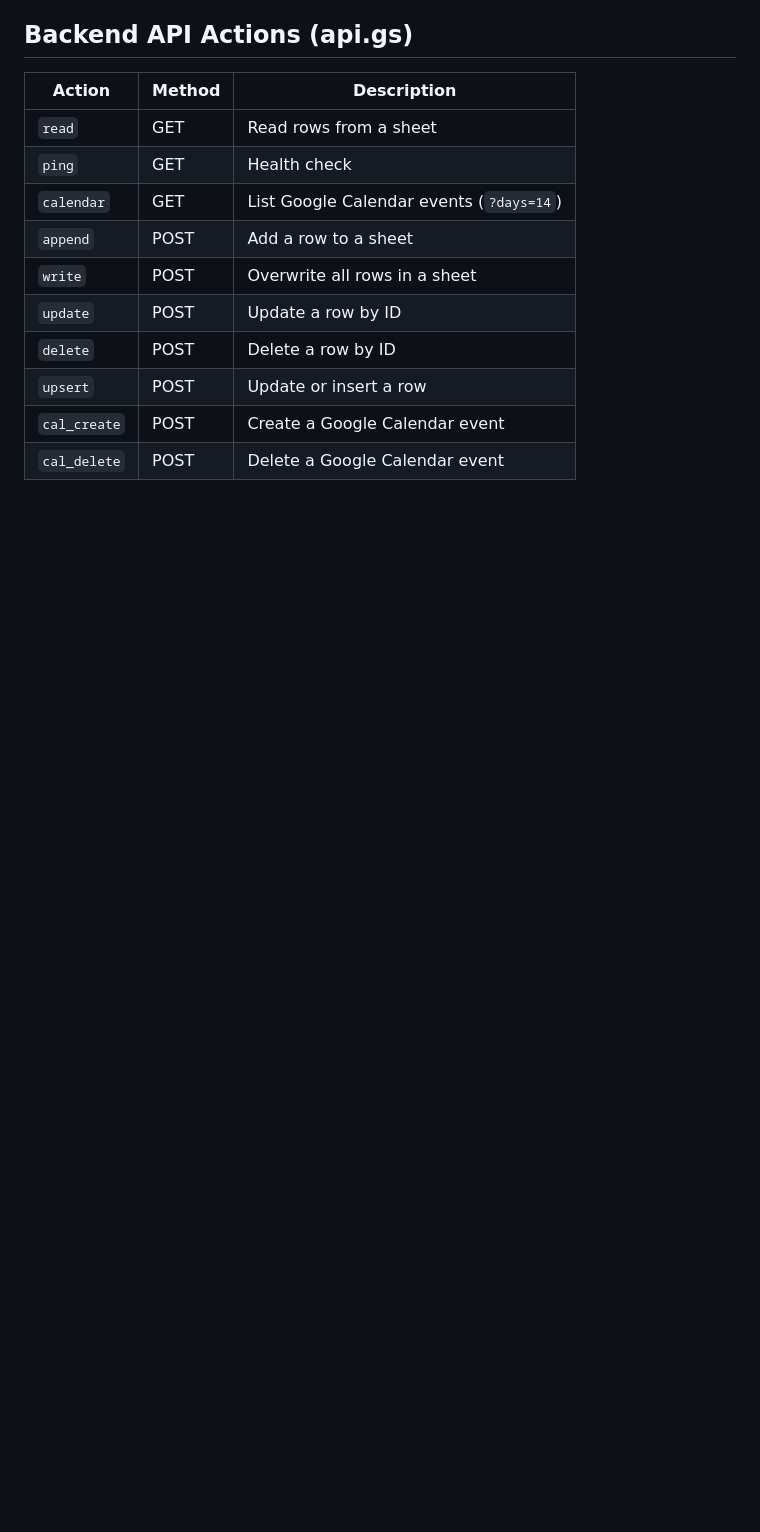
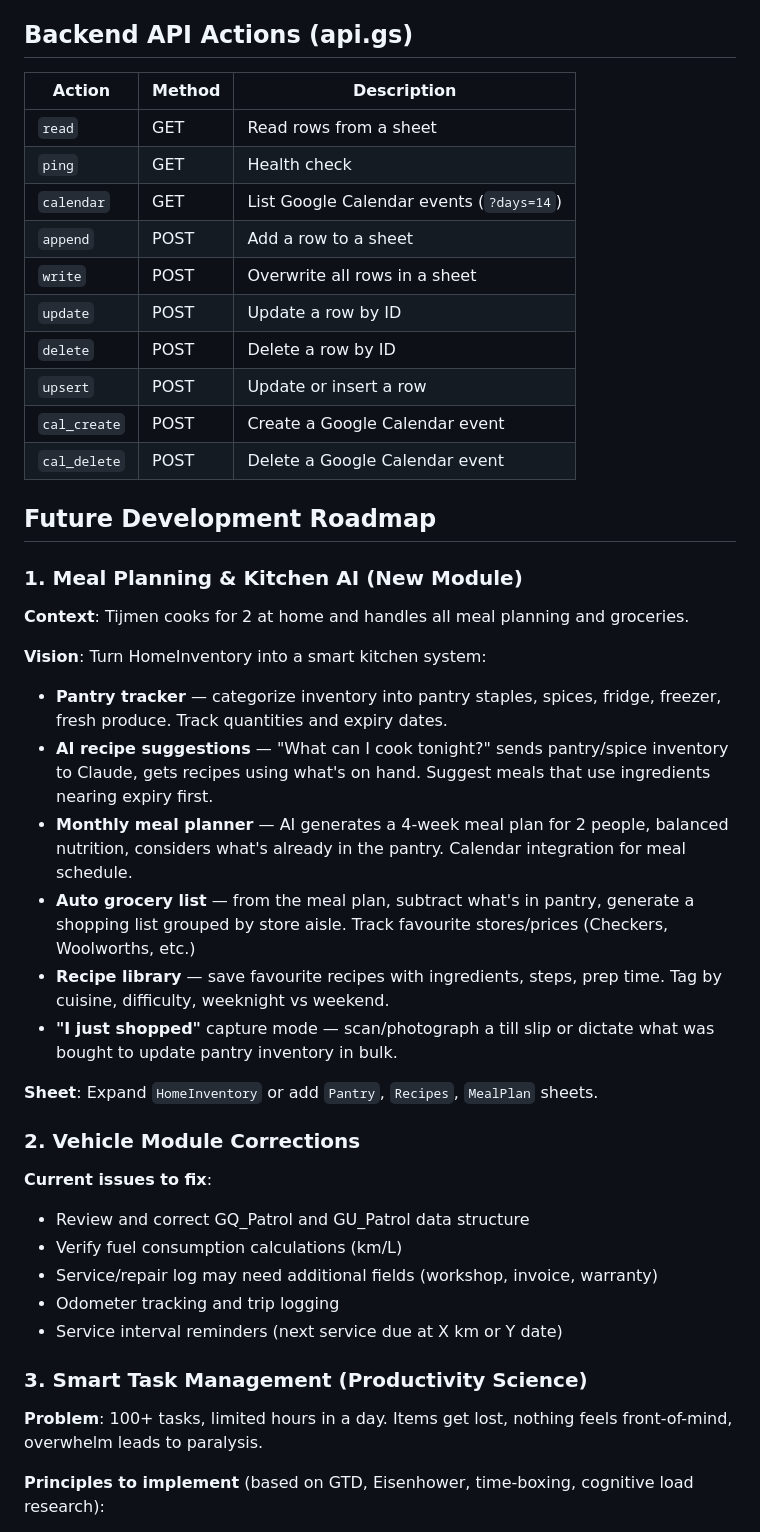
Before and after one commit to tymenvds-bit/life-os-tvds, a Markdown page: CLAUDE.md, the part around one of its changes. Drawn GitHub-style; blank space fills up the shorter version.

```diff
--- a/CLAUDE.md
+++ b/CLAUDE.md
@@ -87,3 +87,32 @@ Personal life operating system for Tijmen van der Schyff.
 | `upsert` | POST | Update or insert a row |
 | `cal_create` | POST | Create a Google Calendar event |
 | `cal_delete` | POST | Delete a Google Calendar event |
+
+## Future Development Roadmap
+
+### 1. Meal Planning & Kitchen AI (New Module)
+**Context**: Tijmen cooks for 2 at home and handles all meal planning and groceries.
+
+**Vision**: Turn HomeInventory into a smart kitchen system:
+- **Pantry tracker** — categorize inventory into pantry staples, spices, fridge, freezer, fresh produce. Track quantities and expiry dates.
+- **AI recipe suggestions** — "What can I cook tonight?" sends pantry/spice inventory to Claude, gets recipes using what's on hand. Suggest meals that use ingredients nearing expiry first.
+- **Monthly meal planner** — AI generates a 4-week meal plan for 2 people, balanced nutrition, considers what's already in the pantry. Calendar integration for meal schedule.
+- **Auto grocery list** — from the meal plan, subtract what's in pantry, generate a shopping list grouped by store aisle. Track favourite stores/prices (Checkers, Woolworths, etc.)
+- **Recipe library** — save favourite recipes with ingredients, steps, prep time. Tag by cuisine, difficulty, weeknight vs weekend.
+- **"I just shopped"** capture mode — scan/photograph a till slip or dictate what was bought to update pantry inventory in bulk.
+
+**Sheet**: Expand `HomeInventory` or add `Pantry`, `Recipes`, `MealPlan` sheets.
+
+### 2. Vehicle Module Corrections
+**Current issues to fix**:
+- Review and correct GQ_Patrol and GU_Patrol data structure
+- Verify fuel consumption calculations (km/L)
+- Service/repair log may need additional fields (workshop, invoice, warranty)
+- Odometer tracking and trip logging
+- Service interval reminders (next service due at X km or Y date)
+
+### 3. Smart Task Management (Productivity Science)
+**Problem**: 100+ tasks, limited hours in a day. Items get lost, nothing feels front-of-mind, overwhelm leads to paralysis.
+
+**Principles to implement** (based on GTD, Eisenhower, time-boxing, cognitive load research):
+
```
Also changed, not shown: other parts of CLAUDE.md (+27 -0 lines).
